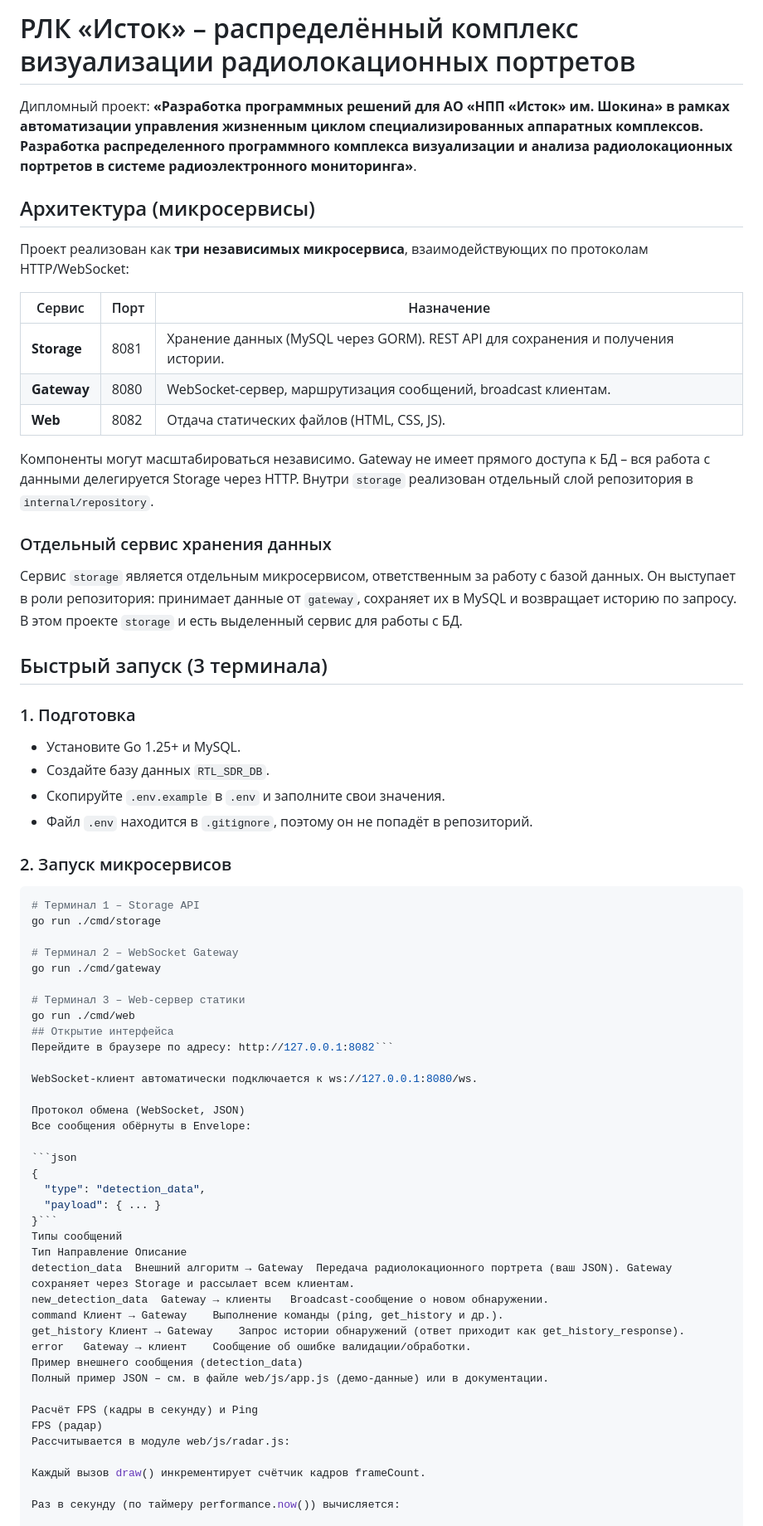
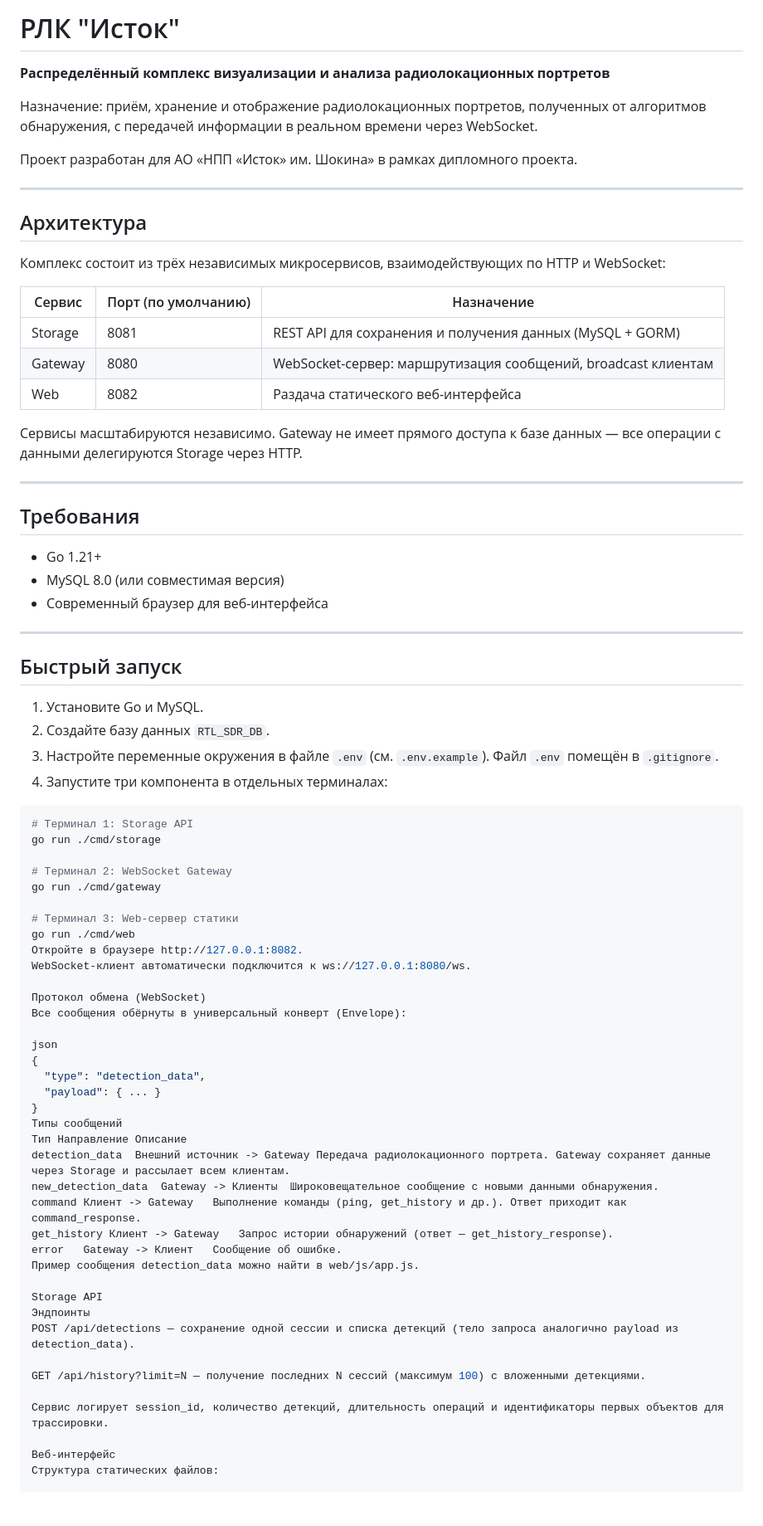
Before and after one commit to pashokioronetkin/RTL-SDR_ENGINE, a Markdown page: README.md, the part around one of its changes. Shown at 83% size. GitHub-like rendering; blank space fills up the shorter version.

````diff
--- a/README.md
+++ b/README.md
@@ -1,69 +1,80 @@
-# РЛК «Исток» – распределённый комплекс визуализации радиолокационных портретов
+# РЛК "Исток"
 
-Дипломный проект: **«Разработка программных решений для АО «НПП «Исток» им. Шокина» в рамках автоматизации управления жизненным циклом специализированных аппаратных комплексов. Разработка распределенного программного комплекса визуализации и анализа радиолокационных портретов в системе радиоэлектронного мониторинга»**.
+**Распределённый комплекс визуализации и анализа радиолокационных портретов**
 
-## Архитектура (микросервисы)
+Назначение: приём, хранение и отображение радиолокационных портретов, полученных от алгоритмов обнаружения, с передачей информации в реальном времени через WebSocket.
 
-Проект реализован как **три независимых микросервиса**, взаимодействующих по протоколам HTTP/WebSocket:
+Проект разработан для АО «НПП «Исток» им. Шокина» в рамках дипломного проекта.
 
-| Сервис       | Порт | Назначение                                                                       |
-|--------------|------|----------------------------------------------------------------------------------|
-| **Storage**  | 8081 | Хранение данных (MySQL через GORM). REST API для сохранения и получения истории. |
-| **Gateway**  | 8080 | WebSocket-сервер, маршрутизация сообщений, broadcast клиентам.                   |
-| **Web**      | 8082 | Отдача статических файлов (HTML, CSS, JS).                                       |
+---
 
-Компоненты могут масштабироваться независимо. Gateway не имеет прямого доступа к БД – вся работа с данными делегируется Storage через HTTP. Внутри `storage` реализован отдельный слой репозитория в `internal/repository`.
+## Архитектура
 
-### Отдельный сервис хранения данных
-Сервис `storage` является отдельным микросервисом, ответственным за работу с базой данных. Он выступает в роли репозитория: принимает данные от `gateway`, сохраняет их в MySQL и возвращает историю по запросу. В этом проекте `storage` и есть выделенный сервис для работы с БД.
+Комплекс состоит из трёх независимых микросервисов, взаимодействующих по HTTP и WebSocket:
 
-## Быстрый запуск (3 терминала)
+| Сервис    | Порт (по умолчанию) | Назначение |
+|-----------|---------------------|------------|
+| Storage   | 8081                | REST API для сохранения и получения данных (MySQL + GORM) |
+| Gateway   | 8080                | WebSocket-сервер: маршрутизация сообщений, broadcast клиентам |
+| Web       | 8082                | Раздача статического веб-интерфейса |
 
-### 1. Подготовка
-- Установите Go 1.25+ и MySQL.
-- Создайте базу данных `RTL_SDR_DB`.
-- Скопируйте `.env.example` в `.env` и заполните свои значения.
-- Файл `.env` находится в `.gitignore`, поэтому он не попадёт в репозиторий.
+Сервисы масштабируются независимо. Gateway не имеет прямого доступа к базе данных — все операции с данными делегируются Storage через HTTP.
 
-### 2. Запуск микросервисов
+---
+
+## Требования
+
+- Go 1.21+
+- MySQL 8.0 (или совместимая версия)
+- Современный браузер для веб-интерфейса
+
+---
+
+## Быстрый запуск
+
+1. Установите Go и MySQL.
+2. Создайте базу данных `RTL_SDR_DB`.
+3. Настройте переменные окружения в файле `.env` (см. `.env.example`). Файл `.env` помещён в `.gitignore`.
+4. Запустите три компонента в отдельных терминалах:
+
 ```bash
-# Терминал 1 – Storage API
+# Терминал 1: Storage API
 go run ./cmd/storage
 
-# Терминал 2 – WebSocket Gateway
+# Терминал 2: WebSocket Gateway
 go run ./cmd/gateway
 
-# Терминал 3 – Web-сервер статики
+# Терминал 3: Web-сервер статики
 go run ./cmd/web
-## Открытие интерфейса
-Перейдите в браузере по адресу: http://127.0.0.1:8082```
+Откройте в браузере http://127.0.0.1:8082.
+WebSocket-клиент автоматически подключится к ws://127.0.0.1:8080/ws.
 
-WebSocket-клиент автоматически подключается к ws://127.0.0.1:8080/ws.
+Протокол обмена (WebSocket)
+Все сообщения обёрнуты в универсальный конверт (Envelope):
 
-Протокол обмена (WebSocket, JSON)
-Все сообщения обёрнуты в Envelope:
-
-```json
+json
 {
   "type": "detection_data",
   "payload": { ... }
-}```
+}
 Типы сообщений
 Тип	Направление	Описание
-detection_data	Внешний алгоритм → Gateway	Передача радиолокационного портрета (ваш JSON). Gateway сохраняет через Storage и рассылает всем клиентам.
-new_detection_data	Gateway → клиенты	Broadcast-сообщение о новом обнаружении.
-command	Клиент → Gateway	Выполнение команды (ping, get_history и др.).
-get_history	Клиент → Gateway	Запрос истории обнаружений (ответ приходит как get_history_response).
-error	Gateway → клиент	Сообщение об ошибке валидации/обработки.
-Пример внешнего сообщения (detection_data)
-Полный пример JSON – см. в файле web/js/app.js (демо-данные) или в документации.
+detection_data	Внешний источник -> Gateway	Передача радиолокационного портрета. Gateway сохраняет данные через Storage и рассылает всем клиентам.
+new_detection_data	Gateway -> Клиенты	Широковещательное сообщение с новыми данными обнаружения.
+command	Клиент -> Gateway	Выполнение команды (ping, get_history и др.). Ответ приходит как command_response.
+get_history	Клиент -> Gateway	Запрос истории обнаружений (ответ — get_history_response).
+error	Gateway -> Клиент	Сообщение об ошибке.
+Пример сообщения detection_data можно найти в web/js/app.js.
 
-Расчёт FPS (кадры в секунду) и Ping
-FPS (радар)
-Рассчитывается в модуле web/js/radar.js:
+Storage API
+Эндпоинты
+POST /api/detections — сохранение одной сессии и списка детекций (тело запроса аналогично payload из detection_data).
 
-Каждый вызов draw() инкрементирует счётчик кадров frameCount.
+GET /api/history?limit=N — получение последних N сессий (максимум 100) с вложенными детекциями.
 
-Раз в секунду (по таймеру performance.now()) вычисляется:
+Сервис логирует session_id, количество детекций, длительность операций и идентификаторы первых объектов для трассировки.
+
+Веб-интерфейс
+Структура статических файлов:
 
 text
````
Also changed, not shown: other parts of README.md (+28 -61 lines).
